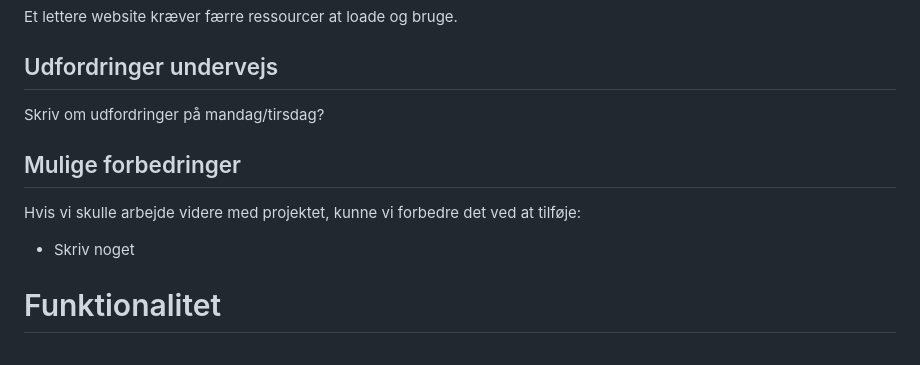
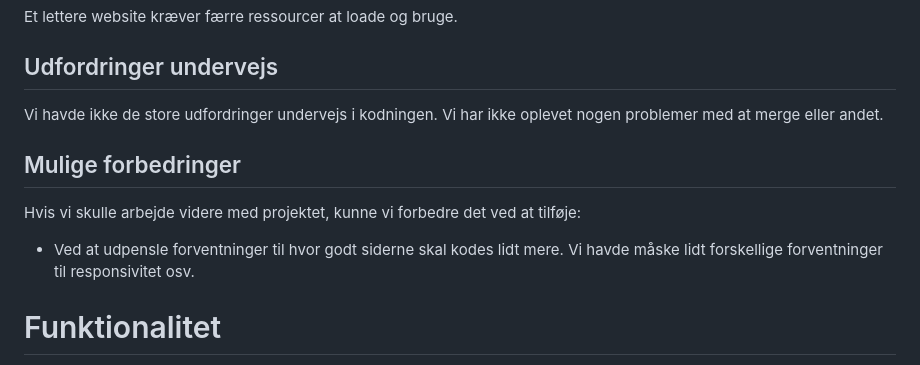
Before and after one commit to Vicky8484/easypeacy, a Markdown page: readme.md, the part around the change. Drawn GitHub-style.

Commit message:
teknisk dokumentation done

```diff
--- a/readme.md
+++ b/readme.md
@@ -267,13 +267,13 @@ Et lettere website kræver færre ressourcer at loade og bruge.
 
 ## Udfordringer undervejs
 
-Skriv om udfordringer på mandag/tirsdag?
+Vi havde ikke de store udfordringer undervejs i kodningen. Vi har ikke oplevet nogen problemer med at merge eller andet.
 
 ## Mulige forbedringer
 
 Hvis vi skulle arbejde videre med projektet, kunne vi forbedre det ved at tilføje:
 
-- Skriv noget
+- Ved at udpensle forventninger til hvor godt siderne skal kodes lidt mere. Vi havde måske lidt forskellige forventninger til responsivitet osv.
 
 # Funktionalitet
 
```
